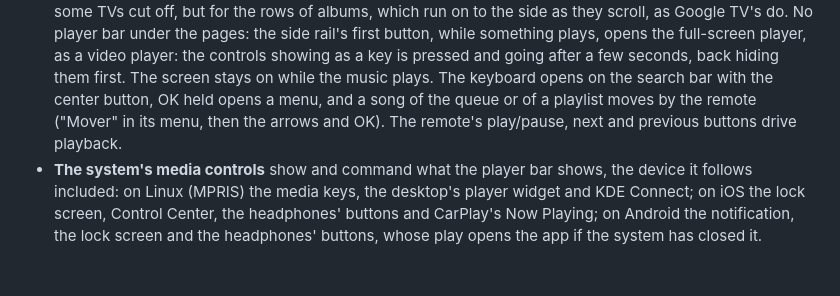
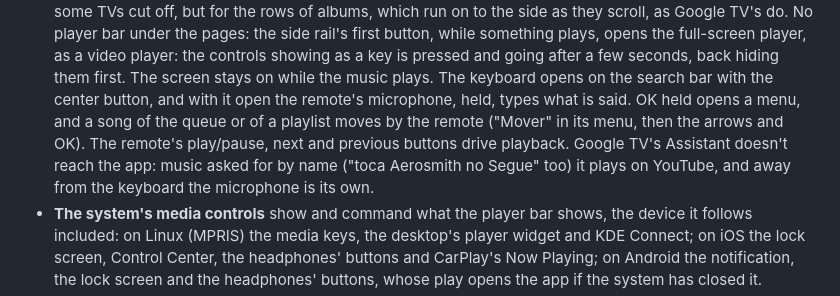
Before and after one commit to segue-music/segue-app, a Markdown page: README.md, the part around the change. Drawn GitHub-style; blank space fills up the shorter version.

```diff
--- a/README.md
+++ b/README.md
@@ -189,8 +189,10 @@ knows nothing of them, and another device plays as it has them.
   under the pages: the side rail's first button, while something plays, opens the full-screen player, as a video
   player: the controls showing as a key is pressed and going after a few seconds,
   back hiding them first. The screen stays on while the music plays. The keyboard opens on the search bar with the
-  center button, OK held opens a menu, and a song of the queue or of a playlist moves by the remote ("Mover" in its
-  menu, then the arrows and OK). The remote's play/pause, next and previous buttons drive playback.
+  center button, and with it open the remote's microphone, held, types what is said. OK held opens a menu, and a song
+  of the queue or of a playlist moves by the remote ("Mover" in its menu, then the arrows and OK). The remote's
+  play/pause, next and previous buttons drive playback. Google TV's Assistant doesn't reach the app: music asked for by
+  name ("toca Aerosmith no Segue" too) it plays on YouTube, and away from the keyboard the microphone is its own.
 - **The system's media controls** show and command what the player bar shows, the device it follows included: on
   Linux (MPRIS) the media keys, the desktop's player widget and KDE Connect; on iOS the lock screen, Control Center,
   the headphones' buttons and CarPlay's Now Playing; on Android the notification, the lock screen and the
```
Also changed, not shown: CLAUDE.md (+8 -1 lines).
